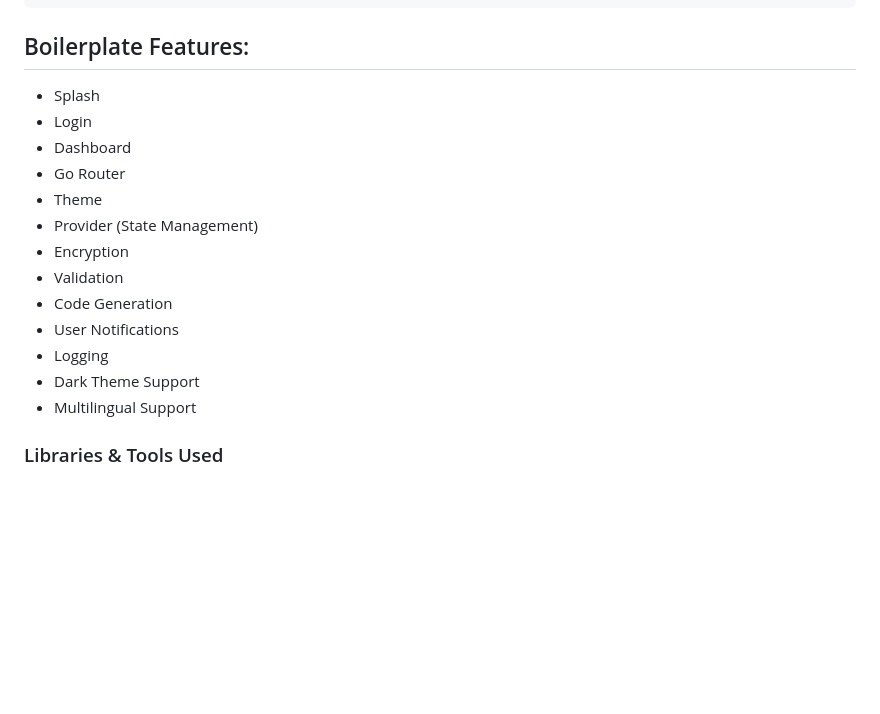
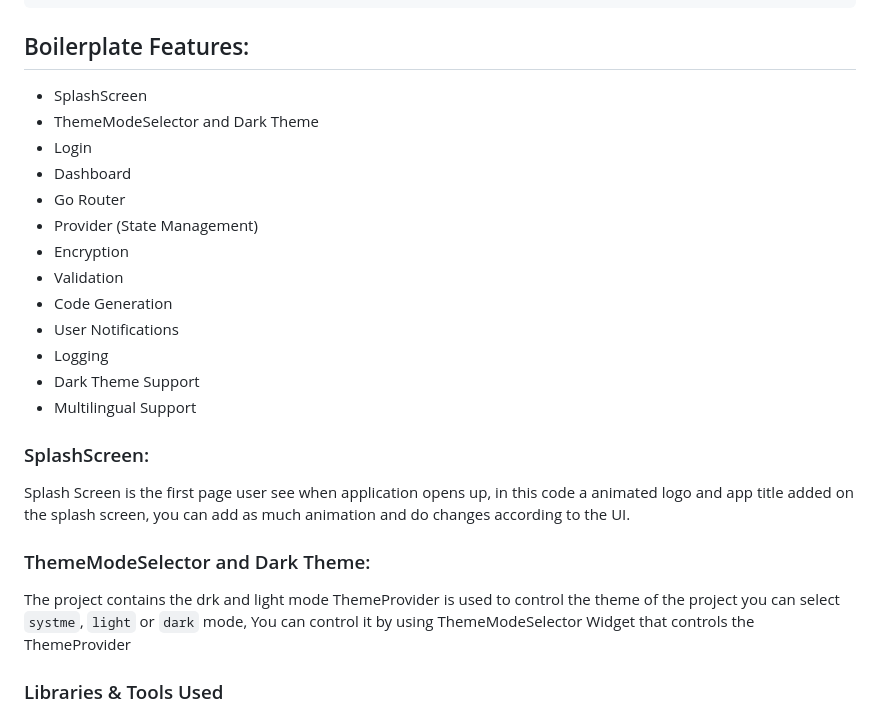
Before and after one commit to growexx/flutter_boilerplate, a Markdown page: README.md, the part around the change. Rendered like a GitHub page; blank space fills up the shorter version.

Commit message:
ReadMe Added

```diff
--- a/README.md
+++ b/README.md
@@ -36,11 +36,11 @@ fdart pub global activate flutter_gen
 
 ## Boilerplate Features:
 
-* Splash
+* SplashScreen
+* ThemeModeSelector and Dark Theme
 * Login
 * Dashboard
 * Go Router
-* Theme
 * Provider (State Management)
 * Encryption
 * Validation
@@ -50,6 +50,12 @@ fdart pub global activate flutter_gen
 * Dark Theme Support
 * Multilingual Support
 
+
+### SplashScreen:
+Splash Screen is the first page user see when application opens up, in this code a animated logo and app title added on the splash screen, you can add as much animation and do changes according to the UI.
+
+### ThemeModeSelector and Dark Theme:
+The project contains the drk and light mode ThemeProvider is used to control the theme of the project you can select `systme`, `light` or `dark` mode, You can control it by using ThemeModeSelector Widget that controls the ThemeProvider
 
 ### Libraries & Tools Used
 
```
